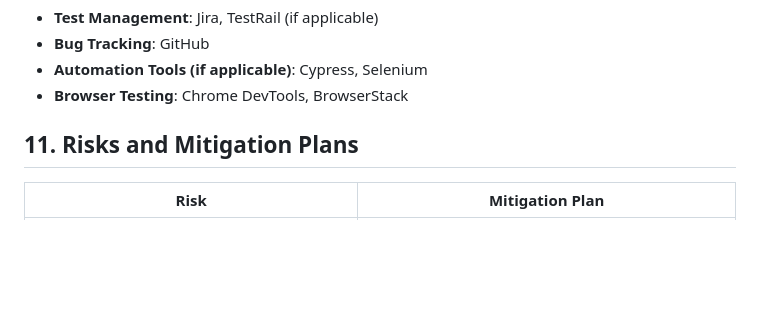
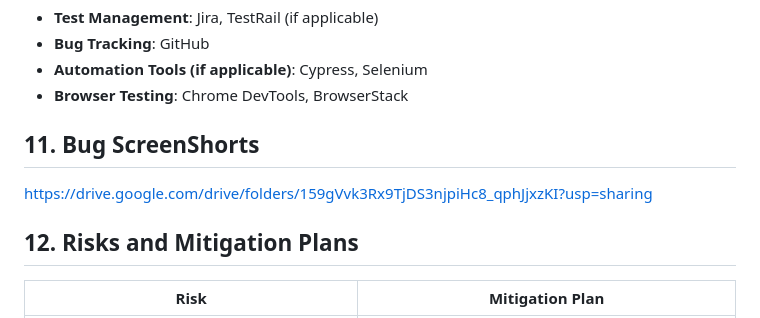
Before and after one commit to vikashh01/NoteMaster, a Markdown page: README.md, the part around the change. Rendered like a GitHub page; blank space fills up the shorter version.

```diff
--- a/README.md
+++ b/README.md
@@ -84,7 +84,10 @@ NoteMaster is a simple and efficient web application designed to help users crea
 - **Automation Tools (if applicable)**: Cypress, Selenium
 - **Browser Testing**: Chrome DevTools, BrowserStack
 
-## 11. Risks and Mitigation Plans
+## 11. Bug ScreenShorts
+https://drive.google.com/drive/folders/159gVvk3Rx9TjDS3njpiHc8_qphJjxzKI?usp=sharing
+
+## 12. Risks and Mitigation Plans
 
 | Risk | Mitigation Plan |
 |------|----------------|
```
